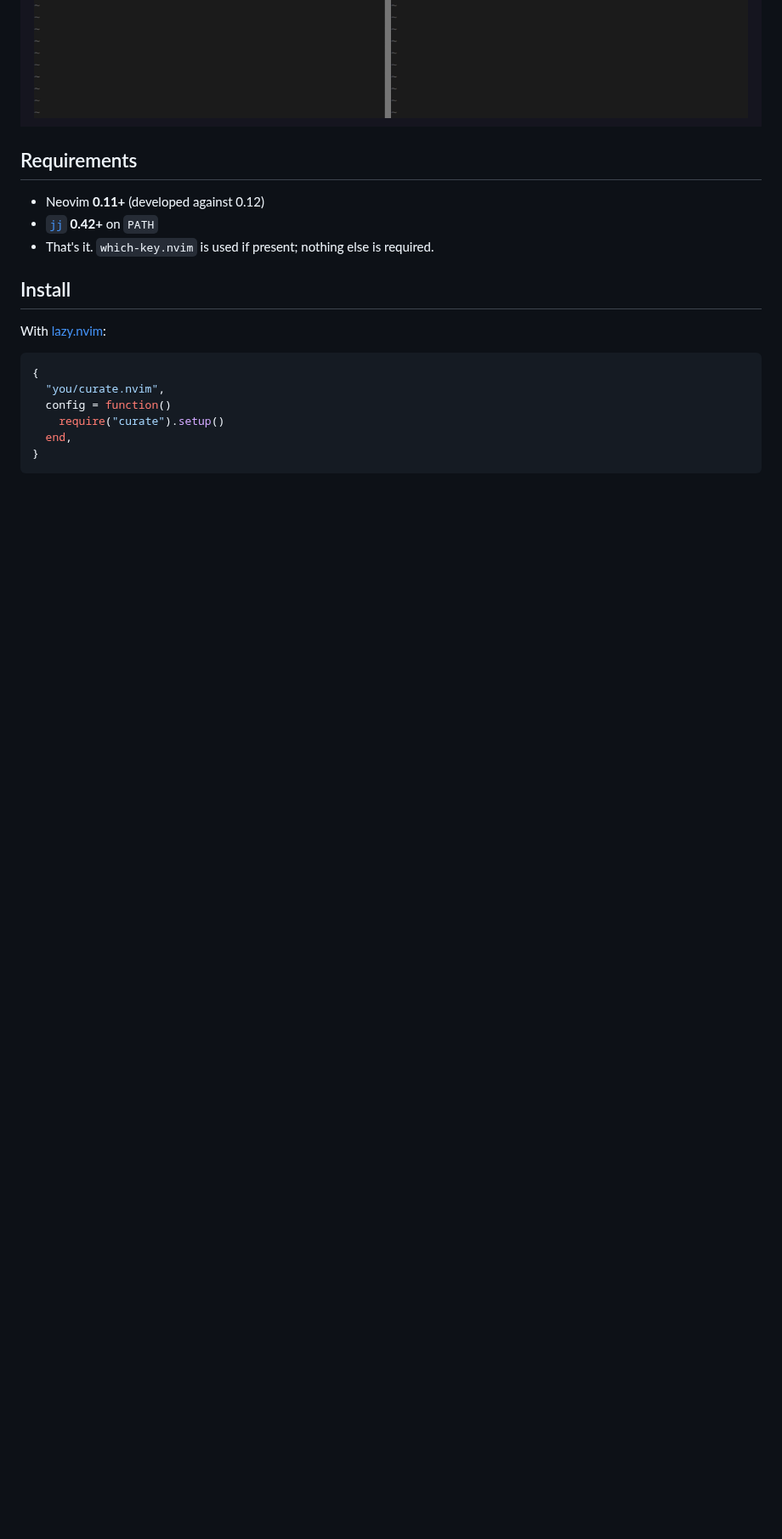
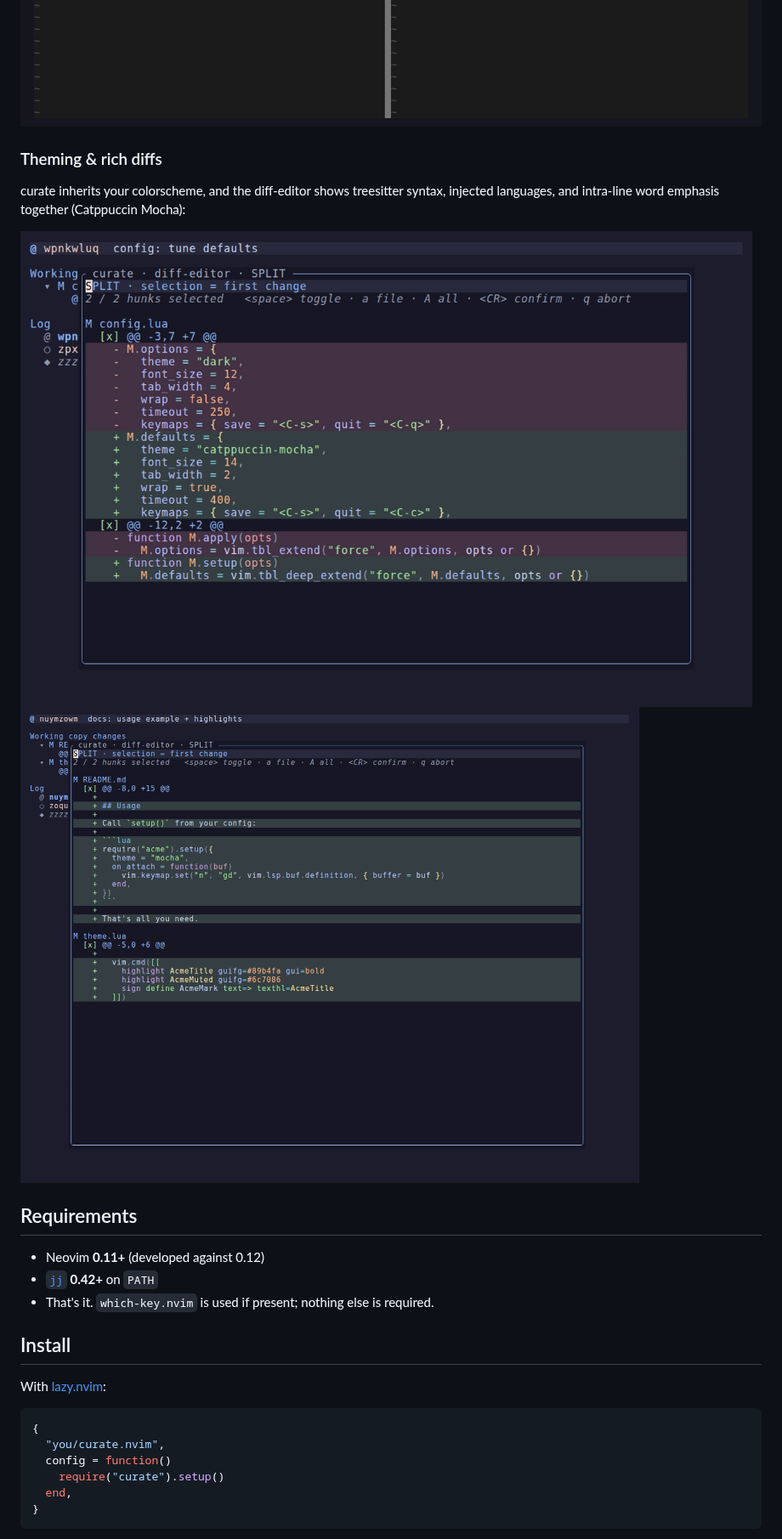
Before and after one commit to TrevorS/curate.nvim, a Markdown page: curate.nvim/README.md, the part around the change. Shown at 85% size. Drawn GitHub-style; pictures changed too: screenshots/injections.png (added), screenshots/richdiff.png (added); blank space fills up the shorter version.

Commit message:
docs: Catppuccin Mocha screenshots of the rich diff-editor
Capture the theming work — treesitter syntax, injected languages, and intra-line
word emphasis — as committed screenshots, with reproducible VHS tapes.

- screenshots: richdiff.png (syntax + word emphasis) and injections.png
  (markdown + lua fence + vimscript in vim.cmd, all in one diff)
- scripts/tape: richdiff.tape and injections.tape, each building its demo repo
  via a new demo-repo-*.sh; theme via CURATE_COLORSCHEME(+_PATH)
- nvim-demo-init: load a colorscheme plugin from CURATE_COLORSCHEME_PATH and
  hide end-of-buffer ~ for cleaner captures (habamax default unchanged)
- README: a "Theming & rich diffs" screenshot subsection

Co-Authored-By: Claude Opus 4.8 <noreply@anthropic.com>
Claude-Session: https://claude.ai/code/session_017R7EtUpdibhoHNu9sSBhmh

```diff
--- a/curate.nvim/README.md
+++ b/curate.nvim/README.md
@@ -24,6 +24,14 @@ The status home, the diff-editor (split mode), the op-log time machine, the 3-wa
 ![op-log](../screenshots/oplog.png)
 ![merge-editor](../screenshots/mergeeditor-open.png)
 ![revset workbench](../screenshots/revset-open.png)
+
+### Theming & rich diffs
+
+curate inherits your colorscheme, and the diff-editor shows treesitter syntax,
+injected languages, and intra-line word emphasis together (Catppuccin Mocha):
+
+![rich diff: syntax + word-level emphasis](../screenshots/richdiff.png)
+![injections: markdown, lua, and vimscript in one diff](../screenshots/injections.png)
 
 ## Requirements
 
```
Also changed, not shown: 5 other files.
